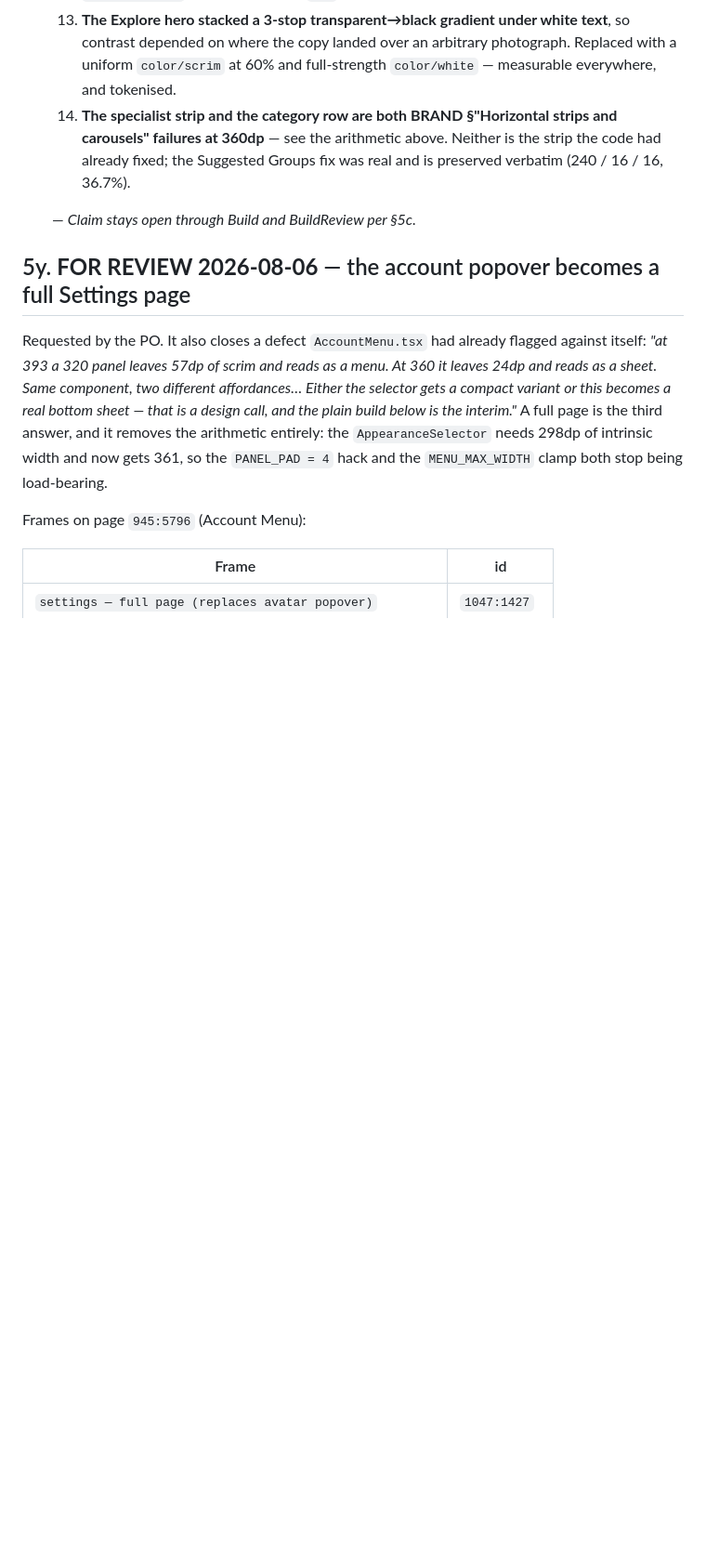
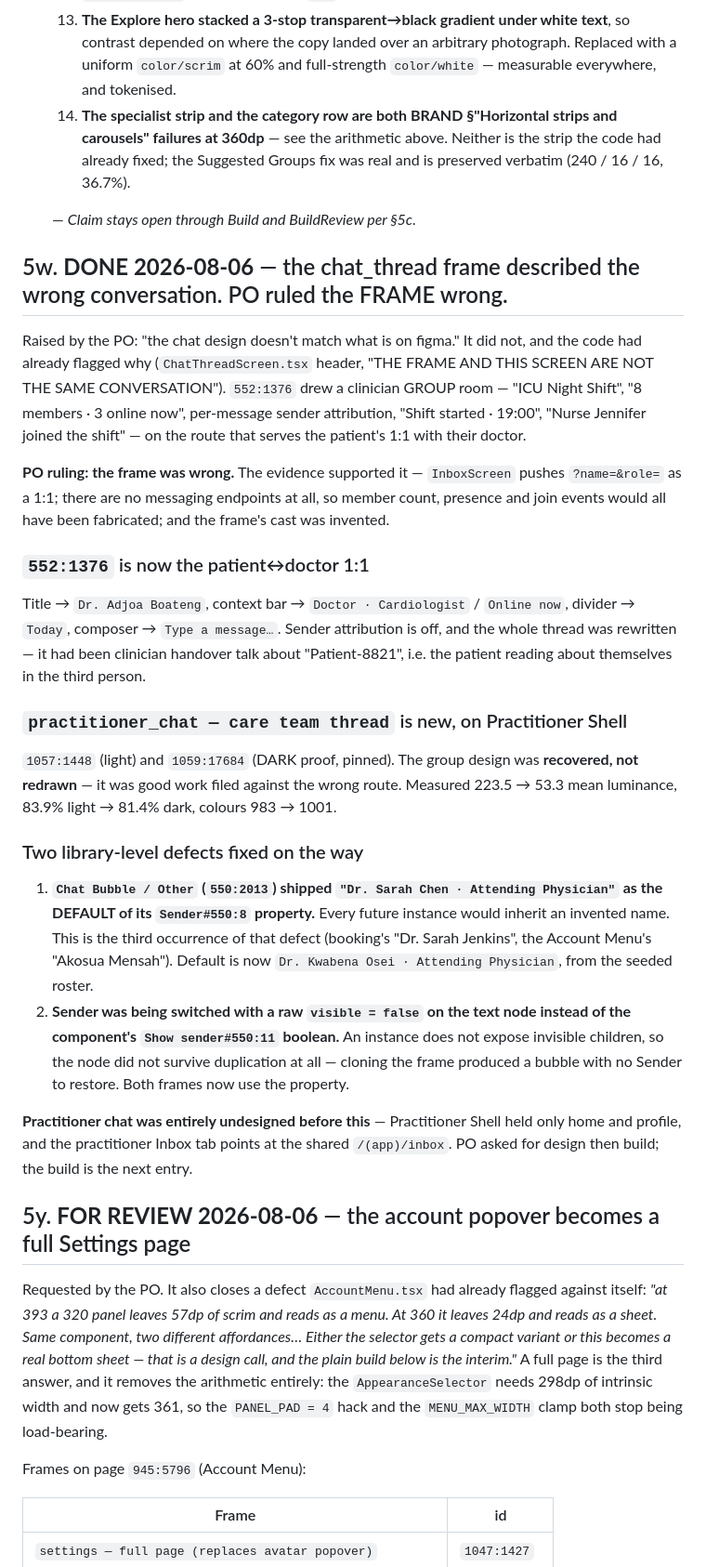
Before and after one commit to Omnexa-Labs/MedAPP, a Markdown page: docs/PIPELINE.md, the part around the change. Shown at 93% size. Drawn GitHub-style; blank space fills up the shorter version.

Commit message:
design(chat): split the group thread off the patient 1:1 route
552:1376 drew a clinician group room - ICU Night Shift, 8 members, sender
attribution, shift/join events - on the route that serves the patient's 1:1
with their doctor. The code had already flagged the conflict and built the
1:1; the PO ruled the frame wrong.

552:1376 is now the patient-doctor 1:1, with the handover talk about
"Patient-8821" rewritten - the patient was reading about themselves in the
third person.

The group design is recovered rather than redrawn as practitioner_chat on
the Practitioner Shell page, with a pinned dark proof. Practitioner
messaging had no design at all before this.

Two library defects fixed on the way: Chat Bubble / Other shipped an
invented "Dr. Sarah Chen" as its Sender default, and sender visibility was
being toggled with a raw visible=false instead of the component's boolean -
which meant the node did not survive duplication.

Co-Authored-By: Claude Opus 5 <noreply@anthropic.com>

```diff
--- a/docs/PIPELINE.md
+++ b/docs/PIPELINE.md
@@ -2200,6 +2200,43 @@ Format: `YYYY-MM-DD — <agent> — <what> — <node ids / file paths> — <what
 
   — *Claim stays open through Build and BuildReview per §5c.*
 
+## 5w. **DONE 2026-08-06** — the chat_thread frame described the wrong conversation. PO ruled the FRAME wrong.
+
+Raised by the PO: "the chat design doesn't match what is on figma." It did not, and the code had
+already flagged why (`ChatThreadScreen.tsx` header, "THE FRAME AND THIS SCREEN ARE NOT THE SAME
+CONVERSATION"). `552:1376` drew a clinician GROUP room — "ICU Night Shift", "8 members · 3 online
+now", per-message sender attribution, "Shift started · 19:00", "Nurse Jennifer joined the shift" —
+on the route that serves the patient's 1:1 with their doctor.
+
+**PO ruling: the frame was wrong.** The evidence supported it — `InboxScreen` pushes `?name=&role=`
+as a 1:1; there are no messaging endpoints at all, so member count, presence and join events would
+all have been fabricated; and the frame's cast was invented.
+
+### `552:1376` is now the patient↔doctor 1:1
+Title → `Dr. Adjoa Boateng`, context bar → `Doctor · Cardiologist` / `Online now`, divider →
+`Today`, composer → `Type a message…`. Sender attribution is off, and the whole thread was rewritten
+— it had been clinician handover talk about "Patient-8821", i.e. the patient reading about
+themselves in the third person.
+
+### `practitioner_chat — care team thread` is new, on Practitioner Shell
+`1057:1448` (light) and `1059:17684` (DARK proof, pinned). The group design was **recovered, not
+redrawn** — it was good work filed against the wrong route. Measured 223.5 → 53.3 mean luminance,
+83.9% light → 81.4% dark, colours 983 → 1001.
+
+### Two library-level defects fixed on the way
+1. **`Chat Bubble / Other` (`550:2013`) shipped `"Dr. Sarah Chen · Attending Physician"` as the
+   DEFAULT of its `Sender#550:8` property.** Every future instance would inherit an invented name.
+   This is the third occurrence of that defect (booking's "Dr. Sarah Jenkins", the Account Menu's
+   "Akosua Mensah"). Default is now `Dr. Kwabena Osei · Attending Physician`, from the seeded roster.
+2. **Sender was being switched with a raw `visible = false` on the text node instead of the
+   component's `Show sender#550:11` boolean.** An instance does not expose invisible children, so
+   the node did not survive duplication at all — cloning the frame produced a bubble with no Sender
+   to restore. Both frames now use the property.
+
+**Practitioner chat was entirely undesigned before this** — Practitioner Shell held only home and
+profile, and the practitioner Inbox tab points at the shared `/(app)/inbox`. PO asked for design
+then build; the build is the next entry.
+
 ## 5y. **FOR REVIEW 2026-08-06** — the account popover becomes a full Settings page
 
 Requested by the PO. It also closes a defect `AccountMenu.tsx` had already flagged against
```
